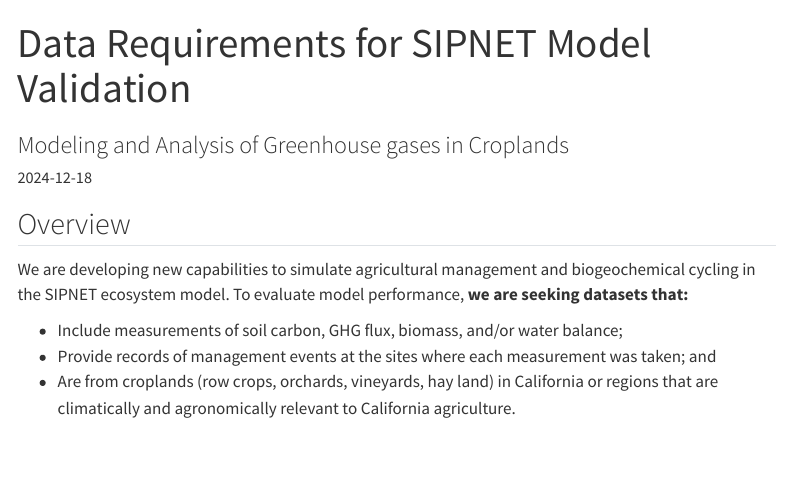
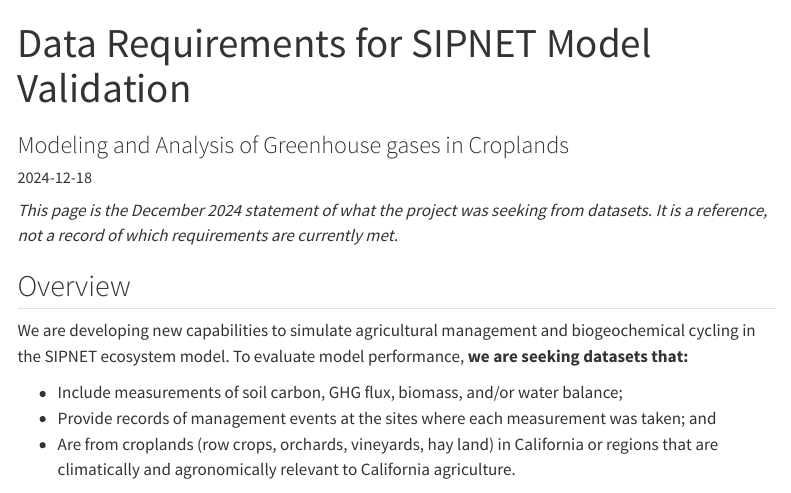
Before and after one commit to ccmmf/cal-val-data, a Quarto document (docs/data-requirements.qmd): the page in a window 1100 px wide, from its top. Rendered offline with R 4.5, knitr and Pandoc in place of Quarto, with nearby package versions; menus at the side of the page are left out.

Commit message:
Add requirements note
Signed-off-by: Aritra Dey <adey01027@gmail.com>

```diff
--- a/docs/data-requirements.qmd
+++ b/docs/data-requirements.qmd
@@ -6,6 +6,8 @@ format:
   html:
     toc: true
 ---
+
+*This page is the December 2024 statement of what the project was seeking from datasets. It is a reference, not a record of which requirements are currently met.*
 
 ## Overview
 
```
